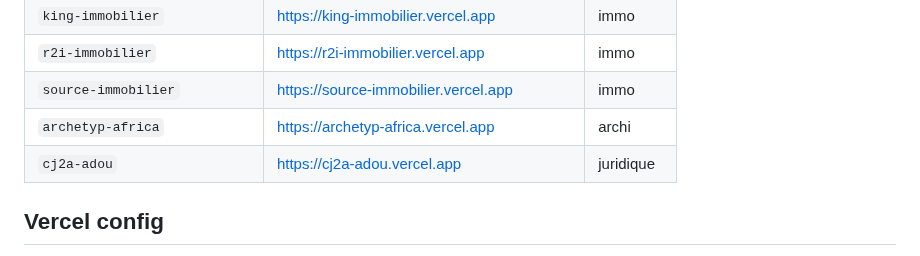
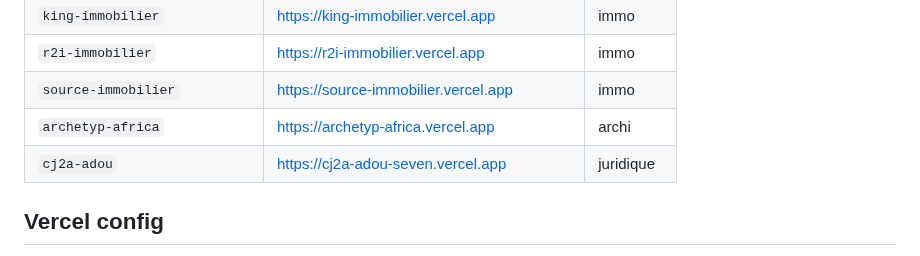
Before and after one commit to kamfal667/AGENCE-APRIMMO, a Markdown page: CLAUDE.md, the part around the change. Drawn GitHub-style.

Commit message:
docs: mise à jour URL cj2a-adou (nouveau compte Vercel)
Co-Authored-By: Claude Sonnet 4.6 <noreply@anthropic.com>

```diff
--- a/CLAUDE.md
+++ b/CLAUDE.md
@@ -123,7 +123,7 @@ Un seul bloc à modifier — le JS propage les valeurs partout automatiquement.
 | `r2i-immobilier` | https://r2i-immobilier.vercel.app | immo |
 | `source-immobilier` | https://source-immobilier.vercel.app | immo |
 | `archetyp-africa` | https://archetyp-africa.vercel.app | archi |
-| `cj2a-adou` | https://cj2a-adou.vercel.app | juridique |
+| `cj2a-adou` | https://cj2a-adou-seven.vercel.app | juridique |
 
 ## Vercel config
 
```
